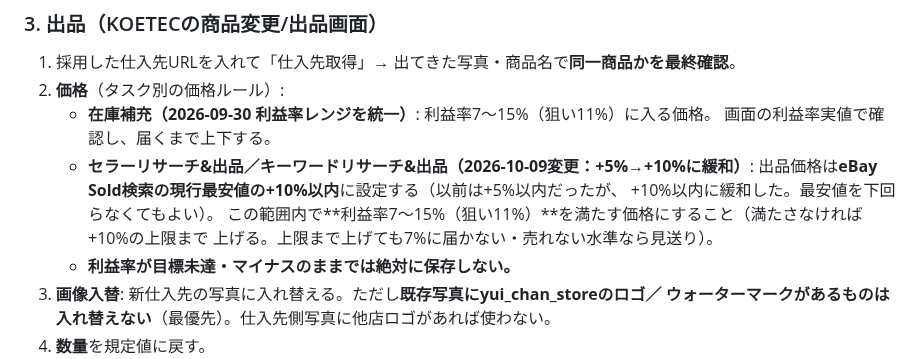
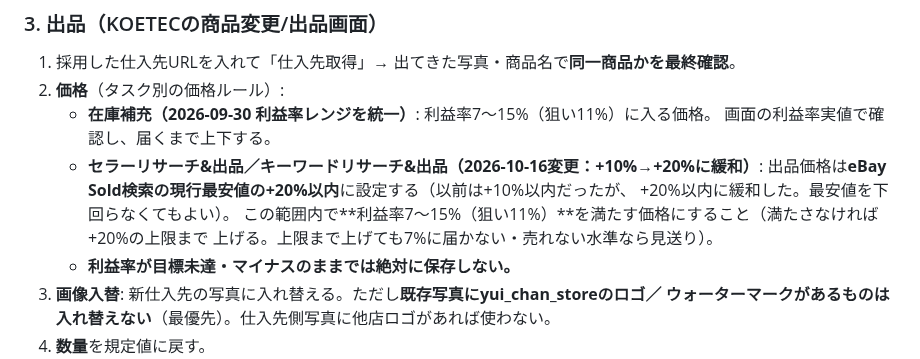
Before and after one commit to kazuakiwrx/ebaytool, a Markdown page: config/supplier_rules.md, the part around the change. Rendered like a GitHub page.

Commit message:
supplier_rules: セラー/キーワードリサーチ出品の価格条件を最安値+10%→+20%に緩和

```diff
--- a/config/supplier_rules.md
+++ b/config/supplier_rules.md
@@ -79,10 +79,10 @@ KOETEC(app.koetec.jp)で動くタスクはこの章を使う。
 2. **価格**（タスク別の価格ルール）:
    - **在庫補充（2026-09-30 利益率レンジを統一）**: 利益率7〜15%（狙い11%）に入る価格。
      画面の利益率実値で確認し、届くまで上下する。
-   - **セラーリサーチ&出品／キーワードリサーチ&出品（2026-10-09変更：+5%→+10%に緩和）**:
-     出品価格は**eBay Sold検索の現行最安値の+10%以内**に設定する（以前は+5%以内だったが、
-     +10%以内に緩和した。最安値を下回らなくてもよい）。
-     この範囲内で**利益率7〜15%（狙い11%）**を満たす価格にすること（満たさなければ+10%の上限まで
+   - **セラーリサーチ&出品／キーワードリサーチ&出品（2026-10-16変更：+10%→+20%に緩和）**:
+     出品価格は**eBay Sold検索の現行最安値の+20%以内**に設定する（以前は+10%以内だったが、
+     +20%以内に緩和した。最安値を下回らなくてもよい）。
+     この範囲内で**利益率7〜15%（狙い11%）**を満たす価格にすること（満たさなければ+20%の上限まで
      上げる。上限まで上げても7%に届かない・売れない水準なら見送り）。
    - **利益率が目標未達・マイナスのままでは絶対に保存しない。**
 3. **画像入替**: 新仕入先の写真に入れ替える。ただし**既存写真にyui_chan_storeのロゴ／
```
